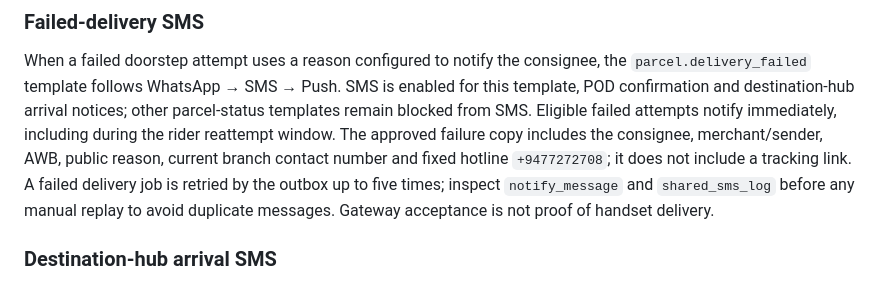
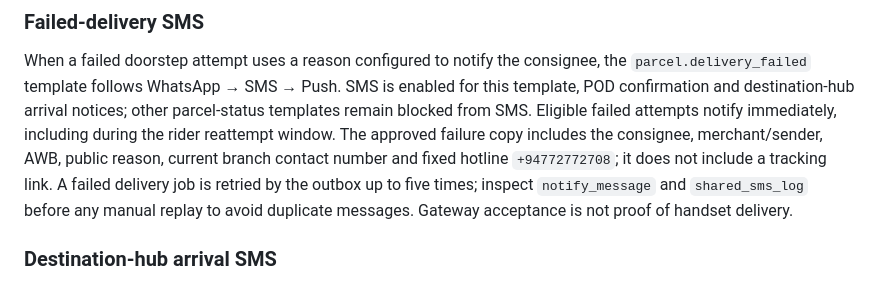
Before and after one commit to tshainu/NatEx, a Markdown page: RUNBOOK.md, the part around the change. GitHub-like rendering.

Commit message:
docs(runbook): correct SMS hotline number

```diff
--- a/RUNBOOK.md
+++ b/RUNBOOK.md
@@ -207,7 +207,7 @@ When a failed doorstep attempt uses a reason configured to notify the consignee,
 POD confirmation and destination-hub arrival notices; other parcel-status templates remain blocked
 from SMS. Eligible failed attempts notify immediately, including during the rider reattempt window.
 The approved failure copy includes the consignee, merchant/sender, AWB, public reason, current
-branch contact number and fixed hotline `+9477272708`; it does not include a tracking link. A failed
+branch contact number and fixed hotline `+94772772708`; it does not include a tracking link. A failed
 delivery job is retried by the outbox up to five times; inspect `notify_message` and `shared_sms_log`
 before any manual replay to avoid duplicate messages. Gateway acceptance is not proof of handset
 delivery.
```
